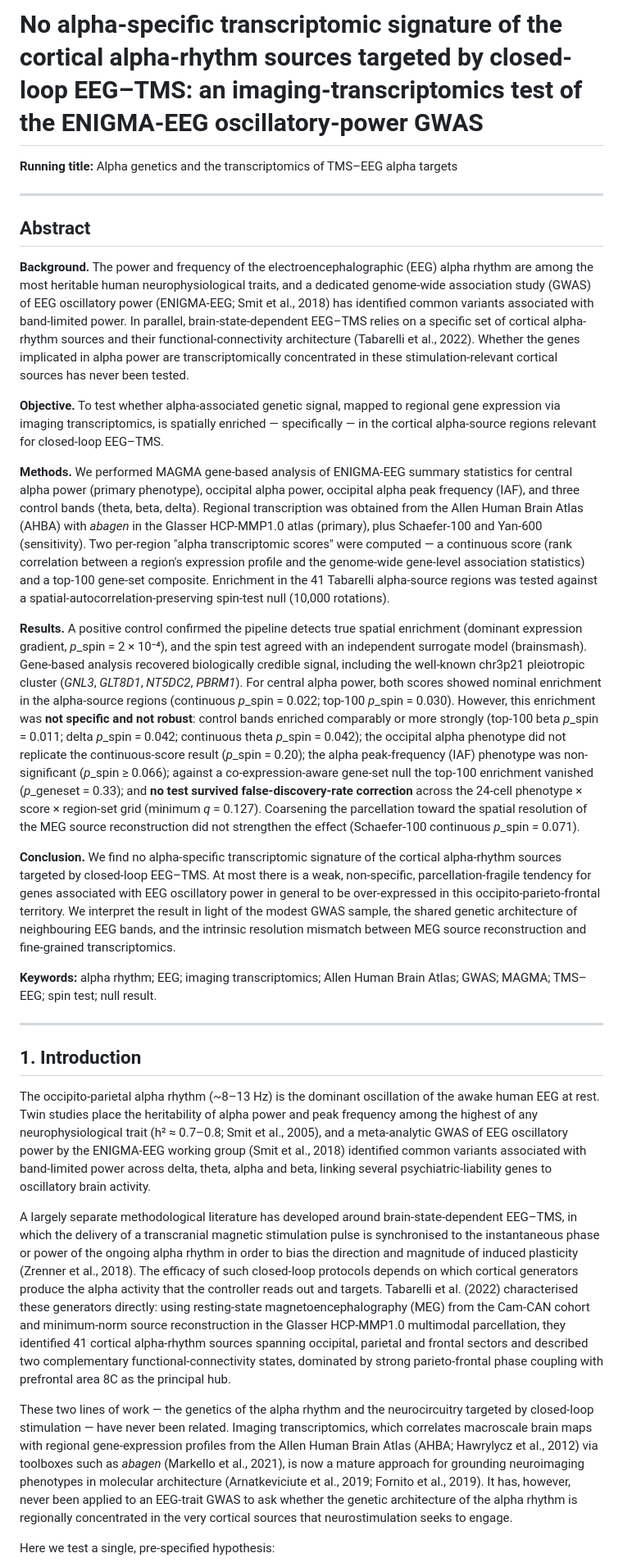
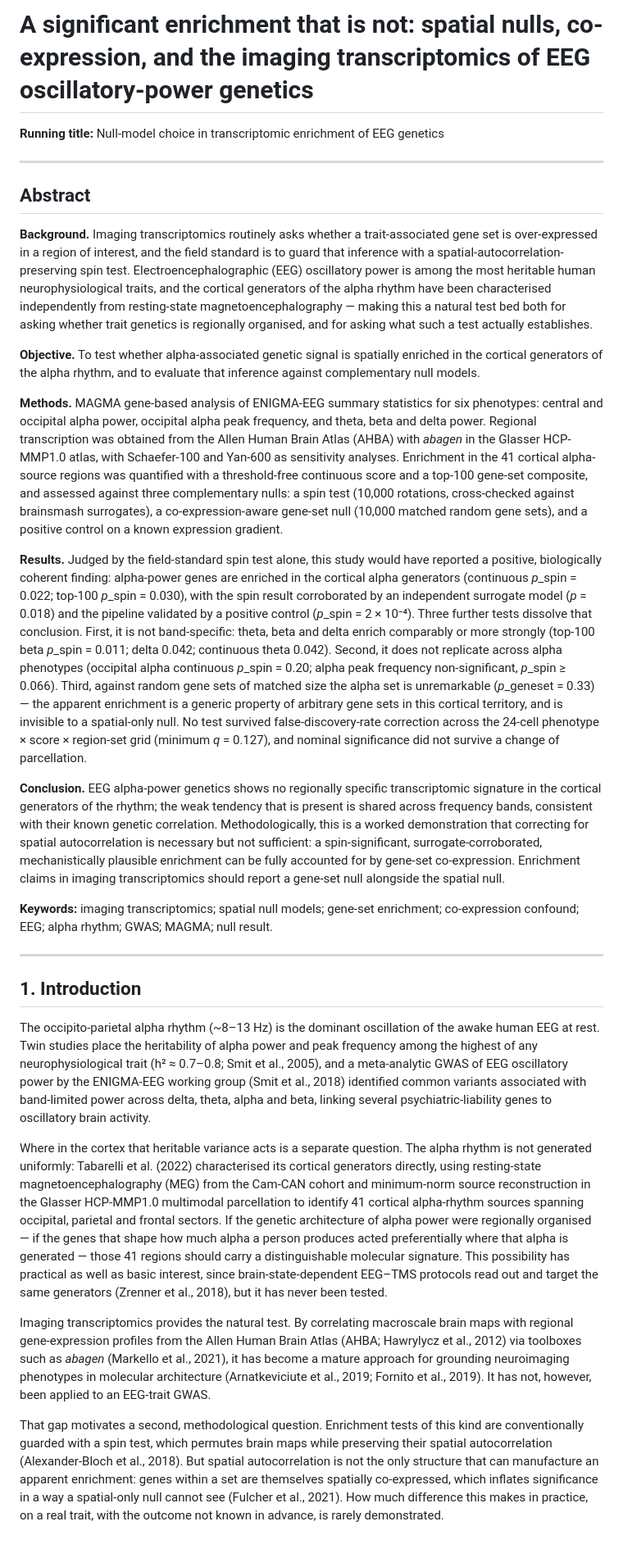
Before and after one commit to Jacoposchenetti/Neurogenetics, a Markdown page: paper/manuscript.md, the part around one of its changes. Shown at 82% size. GitHub-like rendering; blank space fills up the shorter version.

```diff
--- a/paper/manuscript.md
+++ b/paper/manuscript.md
@@ -1,22 +1,22 @@
-# No alpha-specific transcriptomic signature of the cortical alpha-rhythm sources targeted by closed-loop EEG–TMS: an imaging-transcriptomics test of the ENIGMA-EEG oscillatory-power GWAS
+# A significant enrichment that is not: spatial nulls, co-expression, and the imaging transcriptomics of EEG oscillatory-power genetics
 
-**Running title:** Alpha genetics and the transcriptomics of TMS–EEG alpha targets
+**Running title:** Null-model choice in transcriptomic enrichment of EEG genetics
 
 ---
 
 ## Abstract
 
-**Background.** The power and frequency of the electroencephalographic (EEG) alpha rhythm are among the most heritable human neurophysiological traits, and a dedicated genome-wide association study (GWAS) of EEG oscillatory power (ENIGMA-EEG; Smit et al., 2018) has identified common variants associated with band-limited power. In parallel, brain-state-dependent EEG–TMS relies on a specific set of cortical alpha-rhythm sources and their functional-connectivity architecture (Tabarelli et al., 2022). Whether the genes implicated in alpha power are transcriptomically concentrated in these stimulation-relevant cortical sources has never been tested.
+**Background.** Imaging transcriptomics routinely asks whether a trait-associated gene set is over-expressed in a region of interest, and the field standard is to guard that inference with a spatial-autocorrelation-preserving spin test. Electroencephalographic (EEG) oscillatory power is among the most heritable human neurophysiological traits, and the cortical generators of the alpha rhythm have been characterised independently from resting-state magnetoencephalography — making this a natural test bed both for asking whether trait genetics is regionally organised, and for asking what such a test actually establishes.
 
-**Objective.** To test whether alpha-associated genetic signal, mapped to regional gene expression via imaging transcriptomics, is spatially enriched — specifically — in the cortical alpha-source regions relevant for closed-loop EEG–TMS.
+**Objective.** To test whether alpha-associated genetic signal is spatially enriched in the cortical generators of the alpha rhythm, and to evaluate that inference against complementary null models.
 
-**Methods.** We performed MAGMA gene-based analysis of ENIGMA-EEG summary statistics for central alpha power (primary phenotype), occipital alpha power, occipital alpha peak frequency (IAF), and three control bands (theta, beta, delta). Regional transcription was obtained from the Allen Human Brain Atlas (AHBA) with *abagen* in the Glasser HCP-MMP1.0 atlas (primary), plus Schaefer-100 and Yan-600 (sensitivity). Two per-region "alpha transcriptomic scores" were computed — a continuous score (rank correlation between a region's expression profile and the genome-wide gene-level association statistics) and a top-100 gene-set composite. Enrichment in the 41 Tabarelli alpha-source regions was tested against a spatial-autocorrelation-preserving spin-test null (10,000 rotations).
+**Methods.** MAGMA gene-based analysis of ENIGMA-EEG summary statistics for six phenotypes: central and occipital alpha power, occipital alpha peak frequency, and theta, beta and delta power. Regional transcription was obtained from the Allen Human Brain Atlas (AHBA) with *abagen* in the Glasser HCP-MMP1.0 atlas, with Schaefer-100 and Yan-600 as sensitivity analyses. Enrichment in the 41 cortical alpha-source regions was quantified with a threshold-free continuous score and a top-100 gene-set composite, and assessed against three complementary nulls: a spin test (10,000 rotations, cross-checked against brainsmash surrogates), a co-expression-aware gene-set null (10,000 matched random gene sets), and a positive control on a known expression gradient.
 
-**Results.** A positive control confirmed the pipeline detects true spatial enrichment (dominant expression gradient, *p*_spin = 2 × 10⁻⁴), and the spin test agreed with an independent surrogate model (brainsmash). Gene-based analysis recovered biologically credible signal, including the well-known chr3p21 pleiotropic cluster (*GNL3*, *GLT8D1*, *NT5DC2*, *PBRM1*). For central alpha power, both scores showed nominal enrichment in the alpha-source regions (continuous *p*_spin = 0.022; top-100 *p*_spin = 0.030). However, this enrichment was **not specific and not robust**: control bands enriched comparably or more strongly (top-100 beta *p*_spin = 0.011; delta *p*_spin = 0.042; continuous theta *p*_spin = 0.042); the occipital alpha phenotype did not replicate the continuous-score result (*p*_spin = 0.20); the alpha peak-frequency (IAF) phenotype was non-significant (*p*_spin ≥ 0.066); against a co-expression-aware gene-set null the top-100 enrichment vanished (*p*_geneset = 0.33); and **no test survived false-discovery-rate correction** across the 24-cell phenotype × score × region-set grid (minimum *q* = 0.127). Coarsening the parcellation toward the spatial resolution of the MEG source reconstruction did not strengthen the effect (Schaefer-100 continuous *p*_spin = 0.071).
+**Results.** Judged by the field-standard spin test alone, this study would have reported a positive, biologically coherent finding: alpha-power genes are enriched in the cortical alpha generators (continuous *p*_spin = 0.022; top-100 *p*_spin = 0.030), with the spin result corroborated by an independent surrogate model (*p* = 0.018) and the pipeline validated by a positive control (*p*_spin = 2 × 10⁻⁴). Three further tests dissolve that conclusion. First, it is not band-specific: theta, beta and delta enrich comparably or more strongly (top-100 beta *p*_spin = 0.011; delta 0.042; continuous theta 0.042). Second, it does not replicate across alpha phenotypes (occipital alpha continuous *p*_spin = 0.20; alpha peak frequency non-significant, *p*_spin ≥ 0.066). Third, against random gene sets of matched size the alpha set is unremarkable (*p*_geneset = 0.33) — the apparent enrichment is a generic property of arbitrary gene sets in this cortical territory, and is invisible to a spatial-only null. No test survived false-discovery-rate correction across the 24-cell phenotype × score × region-set grid (minimum *q* = 0.127), and nominal significance did not survive a change of parcellation.
 
-**Conclusion.** We find no alpha-specific transcriptomic signature of the cortical alpha-rhythm sources targeted by closed-loop EEG–TMS. At most there is a weak, non-specific, parcellation-fragile tendency for genes associated with EEG oscillatory power in general to be over-expressed in this occipito-parieto-frontal territory. We interpret the result in light of the modest GWAS sample, the shared genetic architecture of neighbouring EEG bands, and the intrinsic resolution mismatch between MEG source reconstruction and fine-grained transcriptomics.
+**Conclusion.** EEG alpha-power genetics shows no regionally specific transcriptomic signature in the cortical generators of the rhythm; the weak tendency that is present is shared across frequency bands, consistent with their known genetic correlation. Methodologically, this is a worked demonstration that correcting for spatial autocorrelation is necessary but not sufficient: a spin-significant, surrogate-corroborated, mechanistically plausible enrichment can be fully accounted for by gene-set co-expression. Enrichment claims in imaging transcriptomics should report a gene-set null alongside the spatial null.
 
-**Keywords:** alpha rhythm; EEG; imaging transcriptomics; Allen Human Brain Atlas; GWAS; MAGMA; TMS–EEG; spin test; null result.
+**Keywords:** imaging transcriptomics; spatial null models; gene-set enrichment; co-expression confound; EEG; alpha rhythm; GWAS; MAGMA; null result.
 
 ---
 
@@ -24,9 +24,9 @@
 
 The occipito-parietal alpha rhythm (~8–13 Hz) is the dominant oscillation of the awake human EEG at rest. Twin studies place the heritability of alpha power and peak frequency among the highest of any neurophysiological trait (h² ≈ 0.7–0.8; Smit et al., 2005), and a meta-analytic GWAS of EEG oscillatory power by the ENIGMA-EEG working group (Smit et al., 2018) identified common variants associated with band-limited power across delta, theta, alpha and beta, linking several psychiatric-liability genes to oscillatory brain activity.
 
-A largely separate methodological literature has developed around brain-state-dependent EEG–TMS, in which the delivery of a transcranial magnetic stimulation pulse is synchronised to the instantaneous phase or power of the ongoing alpha rhythm in order to bias the direction and magnitude of induced plasticity (Zrenner et al., 2018). The efficacy of such closed-loop protocols depends on which cortical generators produce the alpha activity that the controller reads out and targets. Tabarelli et al. (2022) characterised these generators directly: using resting-state magnetoencephalography (MEG) from the Cam-CAN cohort and minimum-norm source reconstruction in the Glasser HCP-MMP1.0 multimodal parcellation, they identified 41 cortical alpha-rhythm sources spanning occipital, parietal and frontal sectors and described two complementary functional-connectivity states, dominated by strong parieto-frontal phase coupling with prefrontal area 8C as the principal hub.
+Where in the cortex that heritable variance acts is a separate question. The alpha rhythm is not generated uniformly: Tabarelli et al. (2022) characterised its cortical generators directly, using resting-state magnetoencephalography (MEG) from the Cam-CAN cohort and minimum-norm source reconstruction in the Glasser HCP-MMP1.0 multimodal parcellation to identify 41 cortical alpha-rhythm sources spanning occipital, parietal and frontal sectors. If the genetic architecture of alpha power were regionally organised — if the genes that shape how much alpha a person produces acted preferentially where that alpha is generated — those 41 regions should carry a distinguishable molecular signature. This possibility has practical as well as basic interest, since brain-state-dependent EEG–TMS protocols read out and target the same generators (Zrenner et al., 2018), but it has never been tested.
 
-These two lines of work — the genetics of the alpha rhythm and the neurocircuitry targeted by closed-loop stimulation — have never been related. Imaging transcriptomics, which correlates macroscale brain maps with regional gene-expression profiles from the Allen Human Brain Atlas (AHBA; Hawrylycz et al., 2012) via toolboxes such as *abagen* (Markello et al., 2021), is now a mature approach for grounding neuroimaging phenotypes in molecular architecture (Arnatkeviciute et al., 2019; Fornito et al., 2019). It has, however, never been applied to an EEG-trait GWAS to ask whether the genetic architecture of the alpha rhythm is regionally concentrated in the very cortical sources that neurostimulation seeks to engage.
+Imaging transcriptomics provides the natural test. By correlating macroscale brain maps with regional gene-expression profiles from the Allen Human Brain Atlas (AHBA; Hawrylycz et al., 2012) via toolboxes such as *abagen* (Markello et al., 2021), it has become a mature approach for grounding neuroimaging phenotypes in molecular architecture (Arnatkeviciute et al., 2019; Fornito et al., 2019). It has not, however, been applied to an EEG-trait GWAS.
 
-Here we test a single, pre-specified hypothesis:
+That gap motivates a second, methodological question. Enrichment tests of this kind are conventionally guarded with a spin test, which permutes brain maps while preserving their spatial autocorrelation (Alexander-Bloch et al., 2018). But spatial autocorrelation is not the only structure that can manufacture an apparent enrichment: genes within a set are themselves spatially co-expressed, which inflates significance in a way a spatial-only null cannot see (Fulcher et al., 2021). How much difference this makes in practice, on a real trait, with the outcome not known in advance, is rarely demonstrated.
 
```
Also changed, not shown: other parts of paper/manuscript.md (+37 -13 lines), README.md (+21 -14 lines), paper/submission/cover_letter.md (added, +92 -0 lines), paper/submission/fee_waiver_request.md (added, +66 -0 lines), paper/figures/fig1_pipeline.png, 3 other files.
